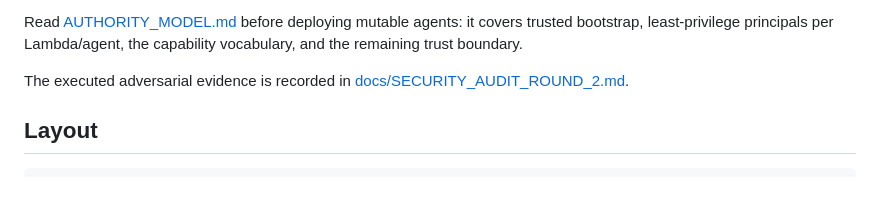
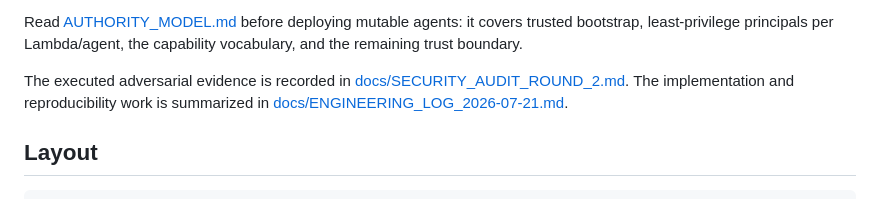
Before and after one commit to annatchijova/stigmergy, a Markdown page: README.md, the part around the change. Drawn GitHub-style.

Commit message:
docs: record authority engineering work

```diff
--- a/README.md
+++ b/README.md
@@ -26,6 +26,8 @@ capability vocabulary, and the remaining trust boundary.
 
 The executed adversarial evidence is recorded in
 [docs/SECURITY_AUDIT_ROUND_2.md](docs/SECURITY_AUDIT_ROUND_2.md).
+The implementation and reproducibility work is summarized in
+[docs/ENGINEERING_LOG_2026-07-21.md](docs/ENGINEERING_LOG_2026-07-21.md).
 
 ## Layout
 
```
Also changed, not shown: docs/ENGINEERING_LOG_2026-07-21.md (added, +63 -0 lines).
